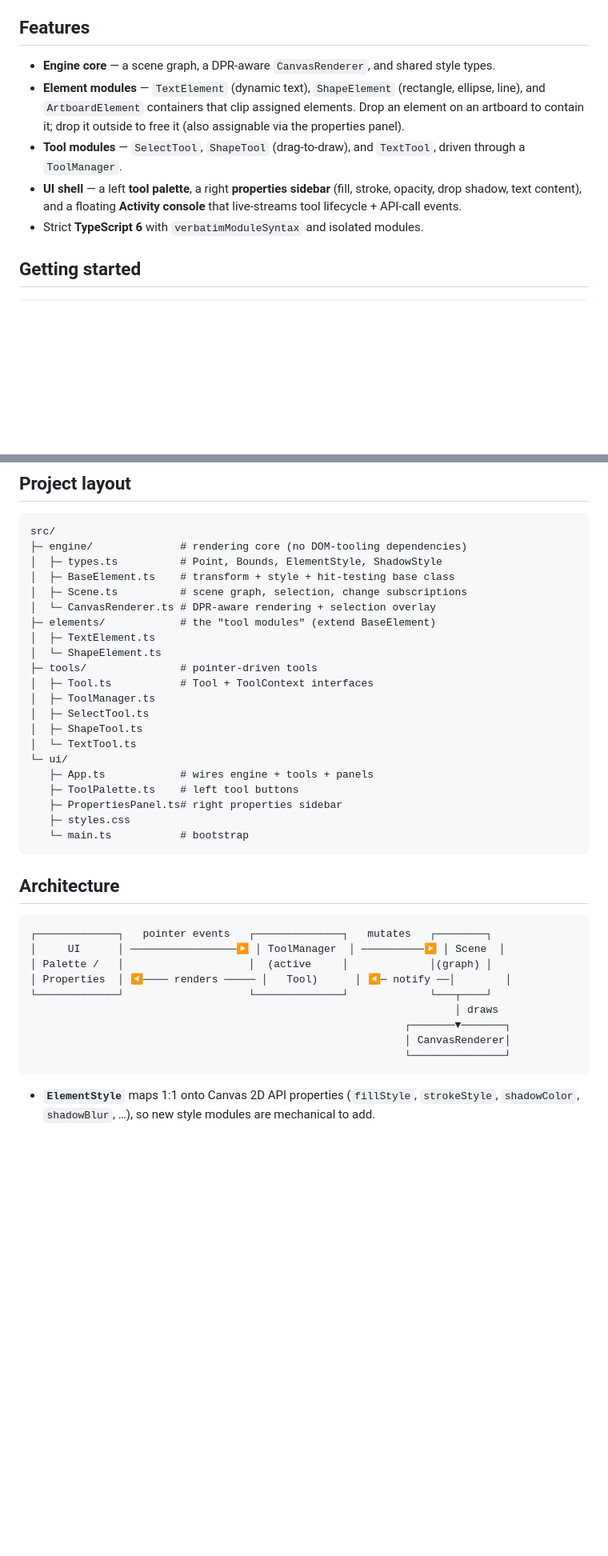
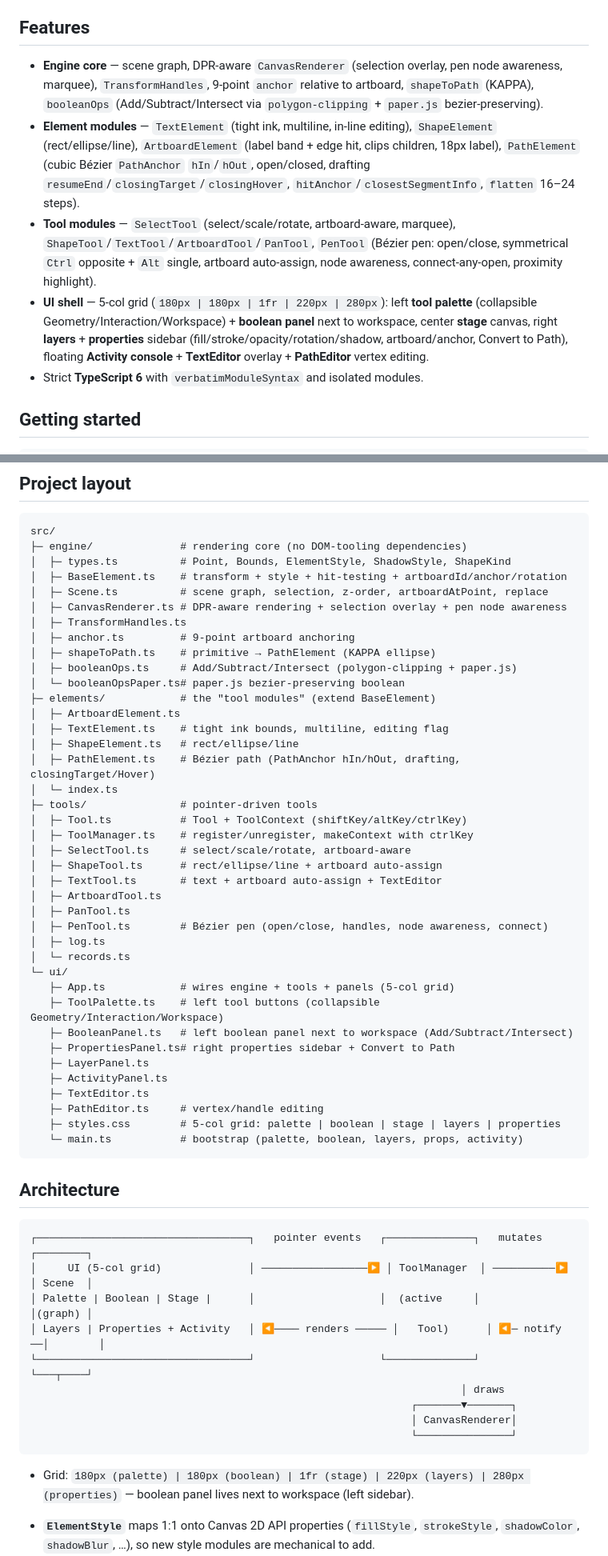
Before and after one commit to Posulpx/huez, a Markdown page: README.md, 2 parts joined by grey strips. Shown at 80% size. Rendered like a GitHub page; blank space fills up the shorter version.

Commit message:
docs: update README for 5-col layout, boolean panel, pen and path features

````diff
--- a/README.md
+++ b/README.md
@@ -9,10 +9,10 @@ it with new primitives without fighting the core.
 
 ## Features
 
-- **Engine core** — a scene graph, a DPR-aware `CanvasRenderer`, and shared style types.
-- **Element modules** — `TextElement` (dynamic text), `ShapeElement` (rectangle, ellipse, line), and `ArtboardElement` containers that clip assigned elements. Drop an element on an artboard to contain it; drop it outside to free it (also assignable via the properties panel).
-- **Tool modules** — `SelectTool`, `ShapeTool` (drag-to-draw), and `TextTool`, driven through a `ToolManager`.
-- **UI shell** — a left **tool palette**, a right **properties sidebar** (fill, stroke, opacity, drop shadow, text content), and a floating **Activity console** that live-streams tool lifecycle + API-call events.
+- **Engine core** — scene graph, DPR-aware `CanvasRenderer` (selection overlay, pen node awareness, marquee), `TransformHandles`, 9-point `anchor` relative to artboard, `shapeToPath` (KAPPA), `booleanOps` (Add/Subtract/Intersect via `polygon-clipping` + `paper.js` bezier-preserving).
+- **Element modules** — `TextElement` (tight ink, multiline, in-line editing), `ShapeElement` (rect/ellipse/line), `ArtboardElement` (label band + edge hit, clips children, 18px label), `PathElement` (cubic Bézier `PathAnchor` `hIn`/`hOut`, open/closed, drafting `resumeEnd`/`closingTarget`/`closingHover`, `hitAnchor`/`closestSegmentInfo`, `flatten` 16–24 steps).
+- **Tool modules** — `SelectTool` (select/scale/rotate, artboard-aware, marquee), `ShapeTool`/`TextTool`/`ArtboardTool`/`PanTool`, `PenTool` (Bézier pen: open/close, symmetrical `Ctrl` opposite + `Alt` single, artboard auto-assign, node awareness, connect-any-open, proximity highlight).
+- **UI shell** — 5-col grid (`180px | 180px | 1fr | 220px | 280px`): left **tool palette** (collapsible Geometry/Interaction/Workspace) + **boolean panel** next to workspace, center **stage** canvas, right **layers** + **properties** sidebar (fill/stroke/opacity/rotation/shadow, artboard/anchor, Convert to Path), floating **Activity console** + **TextEditor** overlay + **PathEditor** vertex editing.
 - Strict **TypeScript 6** with `verbatimModuleSyntax` and isolated modules.
 
 ## Getting started
@@ -29,40 +29,59 @@ npm run preview  # preview the production build
 ```
 src/
 ├─ engine/              # rendering core (no DOM-tooling dependencies)
-│  ├─ types.ts          # Point, Bounds, ElementStyle, ShadowStyle
-│  ├─ BaseElement.ts    # transform + style + hit-testing base class
-│  ├─ Scene.ts          # scene graph, selection, change subscriptions
-│  └─ CanvasRenderer.ts # DPR-aware rendering + selection overlay
+│  ├─ types.ts          # Point, Bounds, ElementStyle, ShadowStyle, ShapeKind
+│  ├─ BaseElement.ts    # transform + style + hit-testing + artboardId/anchor/rotation
+│  ├─ Scene.ts          # scene graph, selection, z-order, artboardAtPoint, replace
+│  ├─ CanvasRenderer.ts # DPR-aware rendering + selection overlay + pen node awareness
+│  ├─ TransformHandles.ts
+│  ├─ anchor.ts         # 9-point artboard anchoring
+│  ├─ shapeToPath.ts    # primitive → PathElement (KAPPA ellipse)
+│  ├─ booleanOps.ts     # Add/Subtract/Intersect (polygon-clipping + paper.js)
+│  └─ booleanOpsPaper.ts# paper.js bezier-preserving boolean
 ├─ elements/            # the "tool modules" (extend BaseElement)
-│  ├─ TextElement.ts
-│  └─ ShapeElement.ts
+│  ├─ ArtboardElement.ts
+│  ├─ TextElement.ts    # tight ink bounds, multiline, editing flag
+│  ├─ ShapeElement.ts   # rect/ellipse/line
+│  ├─ PathElement.ts    # Bézier path (PathAnchor hIn/hOut, drafting, closingTarget/Hover)
+│  └─ index.ts
 ├─ tools/               # pointer-driven tools
-│  ├─ Tool.ts           # Tool + ToolContext interfaces
-│  ├─ ToolManager.ts
-│  ├─ SelectTool.ts
-│  ├─ ShapeTool.ts
-│  └─ TextTool.ts
+│  ├─ Tool.ts           # Tool + ToolContext (shiftKey/altKey/ctrlKey)
+│  ├─ ToolManager.ts    # register/unregister, makeContext with ctrlKey
+│  ├─ SelectTool.ts     # select/scale/rotate, artboard-aware
+│  ├─ ShapeTool.ts      # rect/ellipse/line + artboard auto-assign
+│  ├─ TextTool.ts       # text + artboard auto-assign + TextEditor
+│  ├─ ArtboardTool.ts
+│  ├─ PanTool.ts
+│  ├─ PenTool.ts        # Bézier pen (open/close, handles, node awareness, connect)
+│  ├─ log.ts
+│  └─ records.ts
 └─ ui/
-   ├─ App.ts            # wires engine + tools + panels
-   ├─ ToolPalette.ts    # left tool buttons
-   ├─ PropertiesPanel.ts# right properties sidebar
-   ├─ styles.css
-   └─ main.ts           # bootstrap
+   ├─ App.ts            # wires engine + tools + panels (5-col grid)
+   ├─ ToolPalette.ts    # left tool buttons (collapsible Geometry/Interaction/Workspace)
+   ├─ BooleanPanel.ts   # left boolean panel next to workspace (Add/Subtract/Intersect)
+   ├─ PropertiesPanel.ts# right properties sidebar + Convert to Path
+   ├─ LayerPanel.ts
+   ├─ ActivityPanel.ts
+   ├─ TextEditor.ts
+   ├─ PathEditor.ts     # vertex/handle editing
+   ├─ styles.css        # 5-col grid: palette | boolean | stage | layers | properties
+   └─ main.ts           # bootstrap (palette, boolean, layers, props, activity)
 ```
 
 ## Architecture
 
 ```
-┌─────────────┐   pointer events   ┌──────────────┐   mutates   ┌────────┐
-│     UI      │ ─────────────────▶ │ ToolManager  │ ──────────▶ │ Scene  │
-│ Palette /   │                    │  (active     │             │(graph) │
-│ Properties  │ ◀──── renders ───── │   Tool)      │ ◀─ notify ──│        │
-└─────────────┘                    └──────────────┘             └───┬────┘
-                                                                    │ draws
-                                                            ┌───────▼───────┐
-                                                            │ CanvasRenderer│
-                                                            └───────────────┘
+┌──────────────────────────────────┐   pointer events   ┌──────────────┐   mutates   ┌────────┐
+│     UI (5-col grid)              │ ─────────────────▶ │ ToolManager  │ ──────────▶ │ Scene  │
+│ Palette | Boolean | Stage |      │                    │  (active     │             │(graph) │
+│ Layers | Properties + Activity   │ ◀──── renders ───── │   Tool)      │ ◀─ notify ──│        │
+└──────────────────────────────────┘                    └──────────────┘             └───┬────┘
+                                                                     │ draws
+                                                             ┌───────▼───────┐
+                                                             │ CanvasRenderer│
+                                                             └───────────────┘
 ```
+- Grid: `180px (palette) | 180px (boolean) | 1fr (stage) | 220px (layers) | 280px (properties)` — boolean panel lives next to workspace (left sidebar).
 
 - **`ElementStyle`** maps 1:1 onto Canvas 2D API properties
   (`fillStyle`, `strokeStyle`, `shadowColor`, `shadowBlur`, …), so new style
````
Also changed, not shown: other parts of README.md (+4 -0 lines).
